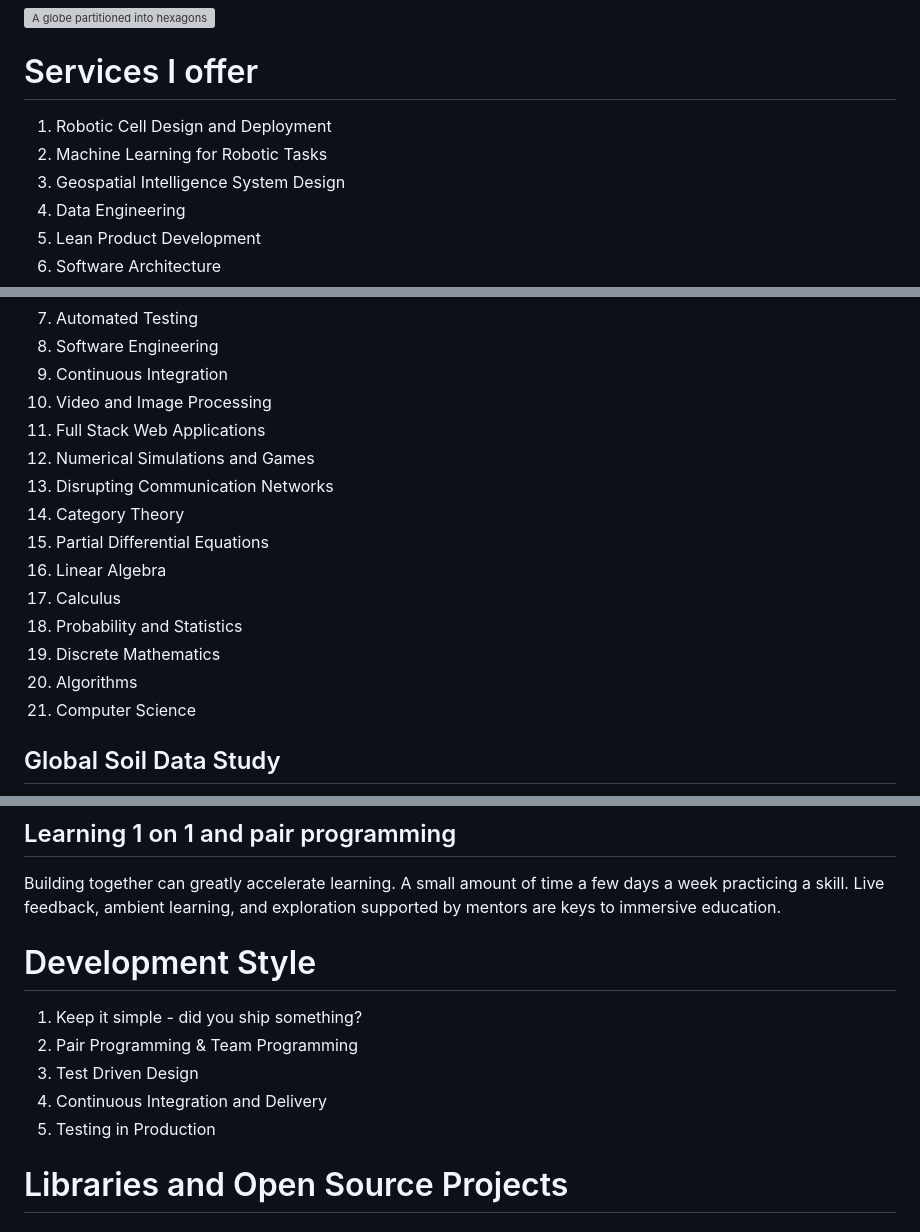
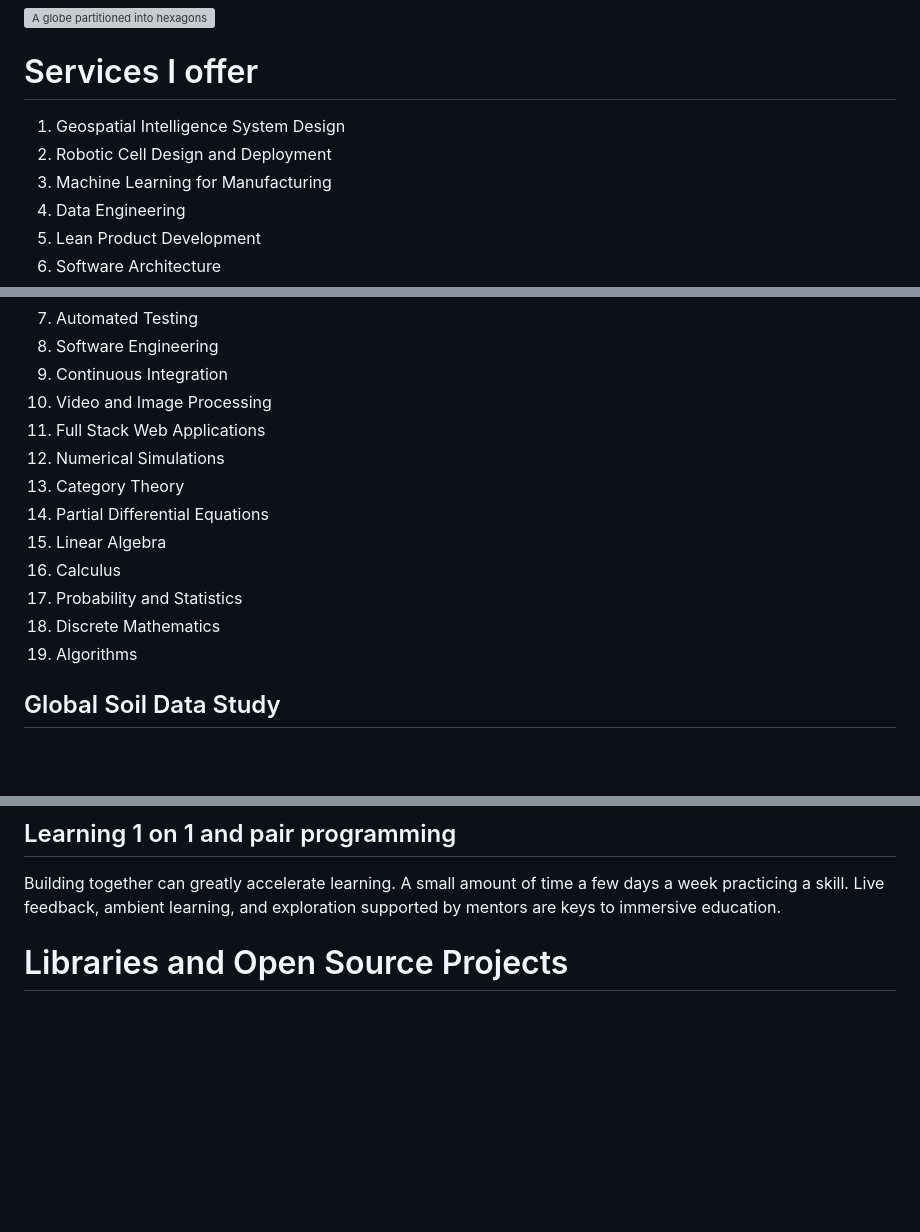
Before and after one commit to timcash/timcash, a Markdown page: README.md, 3 parts joined by grey strips. Drawn GitHub-style; blank space fills up the shorter version; grey boxes are pictures that could not be loaded.

```diff
--- a/README.md
+++ b/README.md
@@ -4,9 +4,9 @@ Software and Mathematics are a life long process of learning for me. This site h
 ![A globe partitioned into hexagons](images/geotools.png)
 
 # Services I offer
+1. Geospatial Intelligence System Design
 1. Robotic Cell Design and Deployment
-1. Machine Learning for Robotic Tasks
-1. Geospatial Intelligence System Design
+1. Machine Learning for Manufacturing
 1. Data Engineering
 1. Lean Product Development
 1. Software Architecture
@@ -29,8 +29,7 @@ Software and Mathematics are a life long process of learning for me. This site h
 1. Continuous Integration
 1. Video and Image Processing
 1. Full Stack Web Applications
-1. Numerical Simulations and Games
-1. Disrupting Communication Networks
+1. Numerical Simulations
 1. Category Theory
 1. Partial Differential Equations
 1. Linear Algebra
@@ -38,7 +37,6 @@ Software and Mathematics are a life long process of learning for me. This site h
 1. Probability and Statistics
 1. Discrete Mathematics
 1. Algorithms
-1. Computer Science
 
 ## Global Soil Data Study
 ![A globe partitioned into hexagons](images/d3_h3_soil.png)
@@ -83,13 +81,6 @@ See https://timcash.io for more information
 
 ## Learning 1 on 1 and pair programming
 Building together can greatly accelerate learning. A small amount of time a few days a week practicing a skill. Live feedback, ambient learning, and exploration supported by mentors are keys to immersive education.
-
-# Development Style
-1. Keep it simple - did you ship something?
-1. Pair Programming & Team Programming
-1. Test Driven Design
-1. Continuous Integration and Delivery
-1. Testing in Production
 
 # Libraries and Open Source Projects
 ### Binary Search Tree (BST)
```
Also changed, not shown: other parts of README.md (+1 -1 lines).
